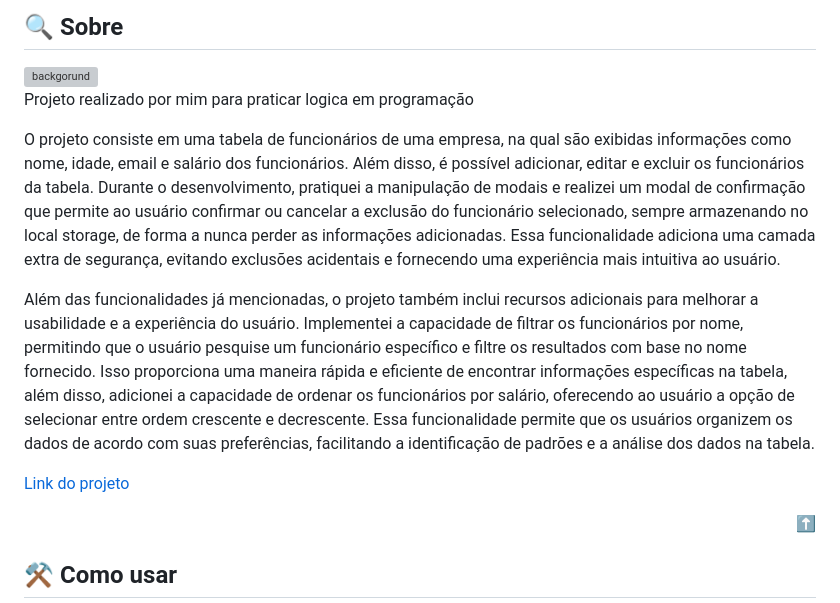
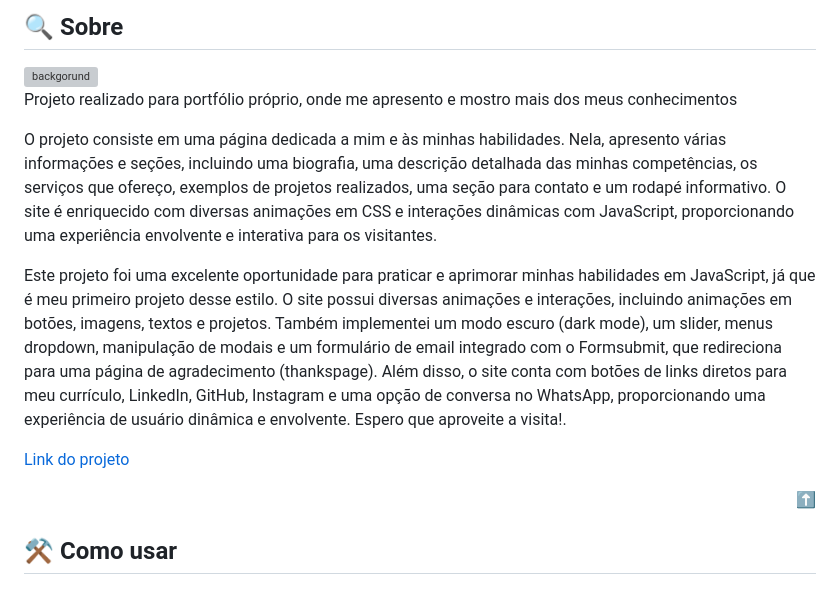
Before and after one commit to ViniciusFelicianoMello/Portifolio, a Markdown page: README.md, the part around one of its changes. Drawn GitHub-style; grey boxes are pictures that could not be loaded.

```diff
--- a/README.md
+++ b/README.md
@@ -25,8 +25,7 @@
 <h2 id="about">🔍 Sobre</h2>
 <img src="img/EmplyticsBG.png" alt="backgorund" width="auto" height="auto">
 
-<p>Projeto realizado por mim para praticar logica em programação<p>
-<p>O projeto consiste em uma tabela de funcionários de uma empresa, na qual são exibidas informações como nome, idade, email e salário dos funcionários. Além disso, é possível adicionar, editar e excluir os funcionários da tabela. Durante o desenvolvimento, pratiquei a manipulação de modais e realizei um modal de confirmação que permite ao usuário confirmar ou cancelar a exclusão do funcionário selecionado, sempre armazenando no local storage, de forma a nunca perder as informações adicionadas. Essa funcionalidade adiciona uma camada extra de segurança, evitando exclusões acidentais e fornecendo uma experiência mais intuitiva ao usuário.<p>
-<p>
-Além das funcionalidades já mencionadas, o projeto também inclui recursos adicionais para melhorar a usabilidade e a experiência do usuário. Implementei a capacidade de filtrar os funcionários por nome, permitindo que o usuário pesquise um funcionário específico e filtre os resultados com base no nome fornecido. Isso proporciona uma maneira rápida e eficiente de encontrar informações específicas na tabela, além disso, adicionei a capacidade de ordenar os funcionários por salário, oferecendo ao usuário a opção de selecionar entre ordem crescente e decrescente. Essa funcionalidade permite que os usuários organizem os dados de acordo com suas preferências, facilitando a identificação de padrões e a análise dos dados na tabela.</p>
+<p>Projeto realizado para portfólio próprio, onde me apresento e mostro mais dos meus conhecimentos<p>
+<p>O projeto consiste em uma página dedicada a mim e às minhas habilidades. Nela, apresento várias informações e seções, incluindo uma biografia, uma descrição detalhada das minhas competências, os serviços que ofereço, exemplos de projetos realizados, uma seção para contato e um rodapé informativo. O site é enriquecido com diversas animações em CSS e interações dinâmicas com JavaScript, proporcionando uma experiência envolvente e interativa para os visitantes.<p>
+<p>Este projeto foi uma excelente oportunidade para praticar e aprimorar minhas habilidades em JavaScript, já que é meu primeiro projeto desse estilo. O site possui diversas animações e interações, incluindo animações em botões, imagens, textos e projetos. Também implementei um modo escuro (dark mode), um slider, menus dropdown, manipulação de modais e um formulário de email integrado com o Formsubmit, que redireciona para uma página de agradecimento (thankspage). Além disso, o site conta com botões de links diretos para meu currículo, LinkedIn, GitHub, Instagram e uma opção de conversa no WhatsApp, proporcionando uma experiência de usuário dinâmica e envolvente. Espero que aproveite a visita!.</p>
 
```
Also changed, not shown: other parts of README.md (+2 -2 lines).
